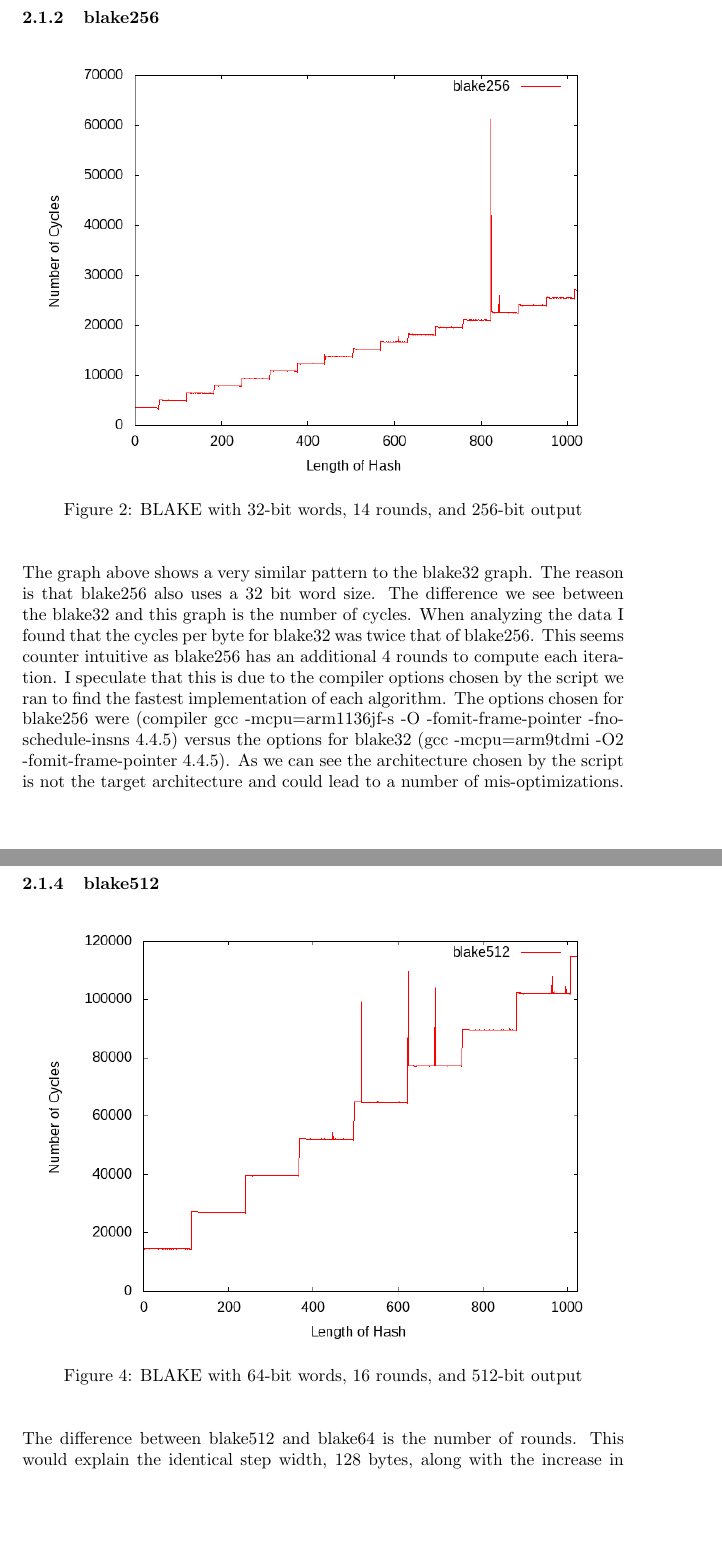
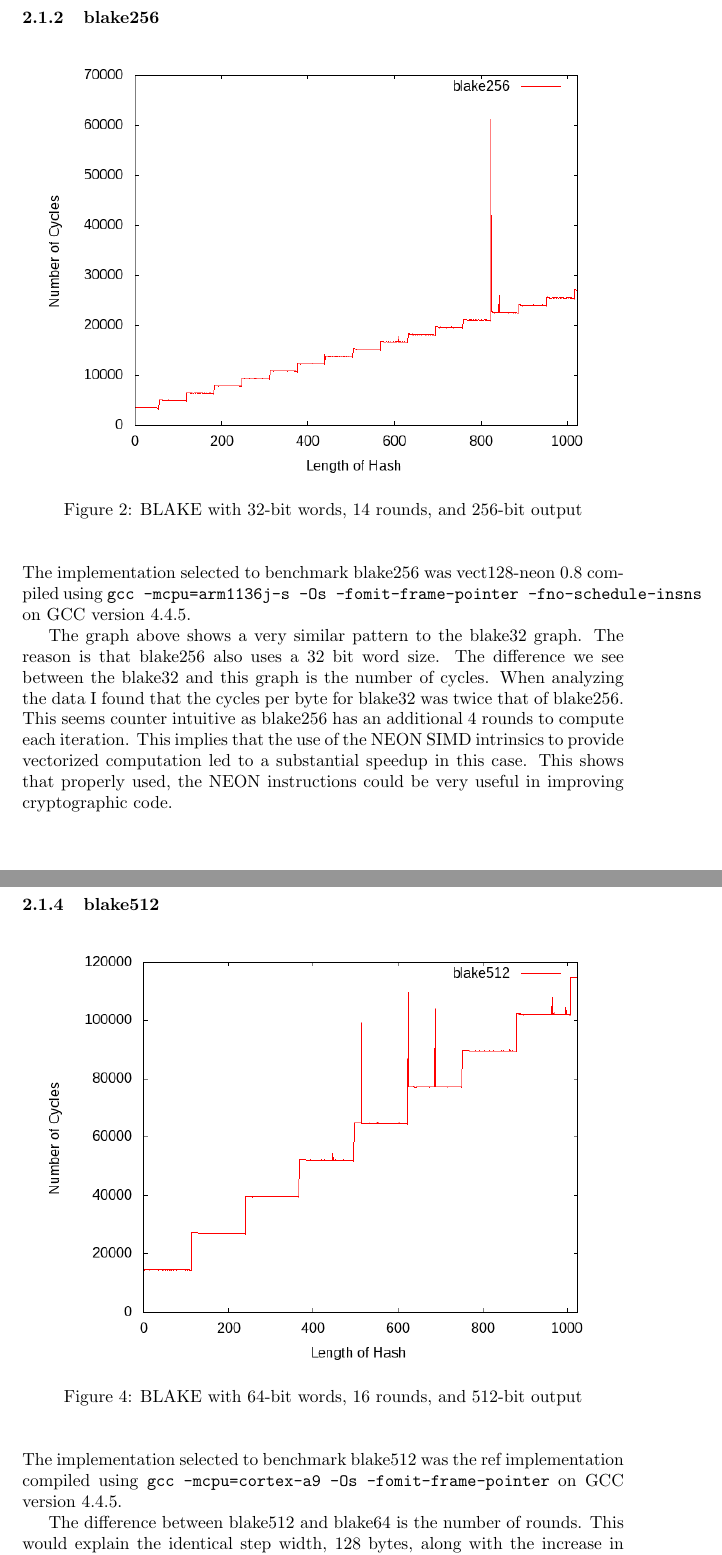
Before and after one commit to rlyerly/ECE5984_Project, a LaTeX document (phase1_report.tex): two parts of pages 5 and 7 of 29, joined at a grey line, cut so that both start at the same text, the shorter picture padded with empty space. Compiled offline with pdfLaTeX.

Commit message:
Add some more of the implementation
I also provide an alternate explanation for the blake32->256 confusion. The Neon
implementation is probably just better.

```diff
--- a/phase1_report.tex
+++ b/phase1_report.tex
@@ -90,13 +94,19 @@ multiples of 64 bytes we will see more and more iterations having to be processe
         \end{center}
     \end{figure}
 
-The graph above shows a very similar pattern to the blake32 graph. The reason is that blake256 also uses a 32 bit word size. The difference we
-see between the blake32 and this graph is the number of cycles. When analyzing the data I found that the cycles per byte for blake32 was twice
-that of blake256. This seems counter intuitive as blake256 has an additional 4 rounds to compute each iteration. I speculate that this is
-due to the compiler options chosen by the script we ran to find the fastest implementation of each algorithm. The options chosen for blake256 were
-(compiler gcc -mcpu=arm1136jf-s -O -fomit-frame-pointer -fno-schedule-insns 4.4.5) versus the options for blake32
-(gcc -mcpu=arm9tdmi -O2 -fomit-frame-pointer 4.4.5). As we can see the architecture chosen by the script is not the target architecture and could
-lead to a number of mis-optimizations.
+The implementation selected to benchmark blake256 was vect128-neon 0.8 compiled
+using \texttt{gcc -mcpu=arm1136j-s -Os -fomit-frame-pointer -fno-schedule-insns}
+on GCC version 4.4.5.
+
+The graph above shows a very similar pattern to the blake32 graph. The reason is
+that blake256 also uses a 32 bit word size. The difference we see between the
+blake32 and this graph is the number of cycles. When analyzing the data I found
+that the cycles per byte for blake32 was twice that of blake256. This seems
+counter intuitive as blake256 has an additional 4 rounds to compute each
+iteration. This implies that the use of the NEON SIMD intrinsics to provide
+vectorized computation led to a substantial speedup in this case. This shows
+that properly used, the NEON instructions could be very useful in improving
+cryptographic code.
 
 \subsubsection{blake64}
     \begin{figure}[H]
@@ -116,6 +131,11 @@ fact that the target processor is a 32 bit architecture and does therefore doesn
             \caption{BLAKE with 64-bit words, 16 rounds, and 512-bit output}
         \end{center}
     \end{figure}
+
+The implementation selected to benchmark blake512 was the ref implementation
+compiled using \texttt{gcc -mcpu=cortex-a9 -Os -fomit-frame-pointer} on GCC
+version 4.4.5.
+
 The difference between blake512 and blake64 is the number of rounds. This would explain the identical step width, 128 bytes, along with the increase
 in cycles for blake512.
 
```
Also changed, not shown: phase1_report.tex (9 more changed lines).
